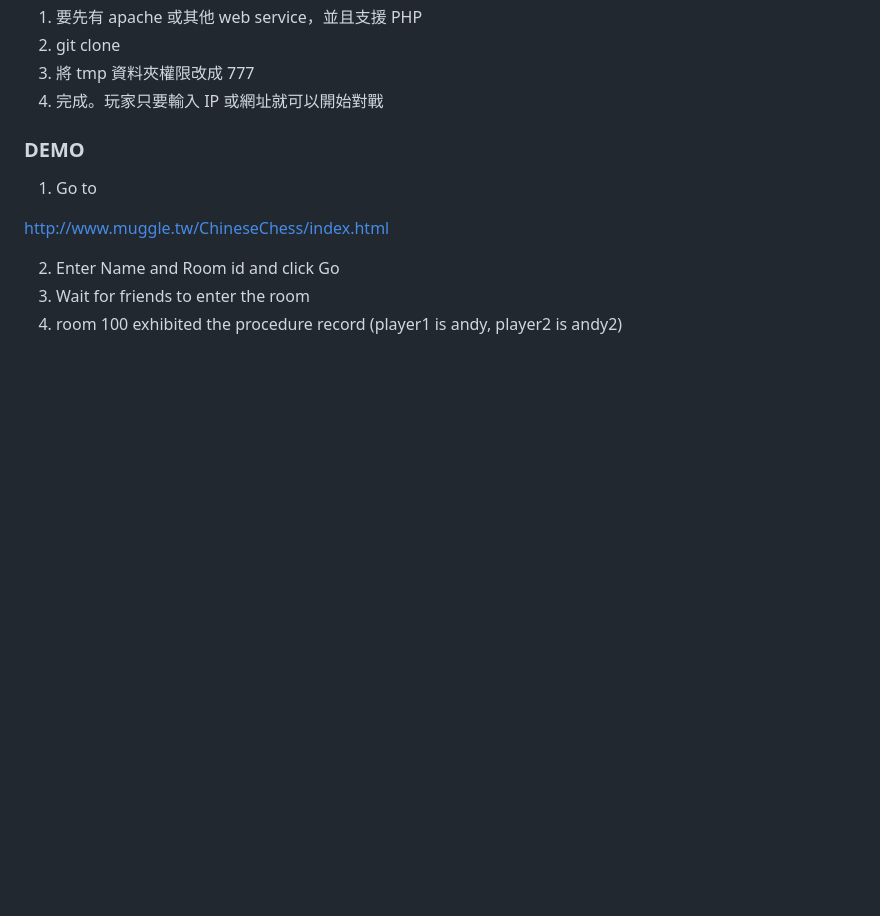
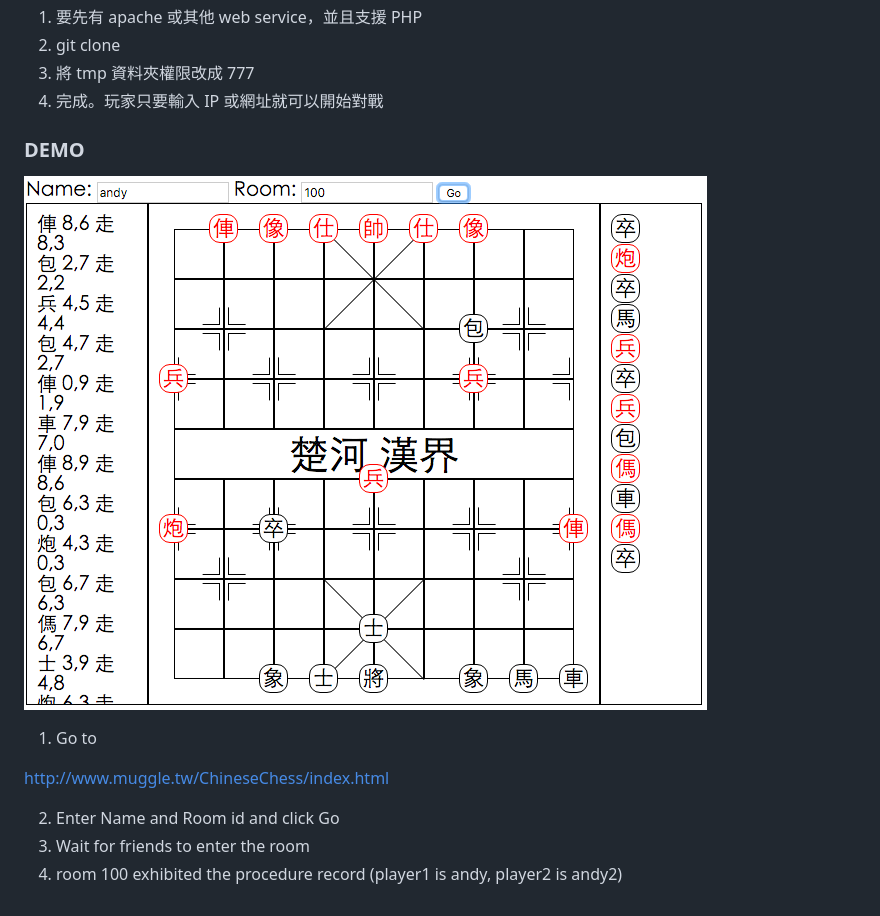
Before and after one commit to poi5305/ChineseChess, a Markdown page: README.md, the part around the change. Rendered like a GitHub page; pictures changed too: snapshot.png (added); blank space fills up the shorter version.

Commit message:
Add ChineseChess snapshot

```diff
--- a/README.md
+++ b/README.md
@@ -27,6 +27,8 @@ It connected two player to play a game of chinese chess using network, and let m
 
 ### DEMO
 
+![alt tag](https://raw.githubusercontent.com/poi5305/ChineseChess/master/snapshot.png)
+
 1. Go to
 
   http://www.muggle.tw/ChineseChess/index.html
```
